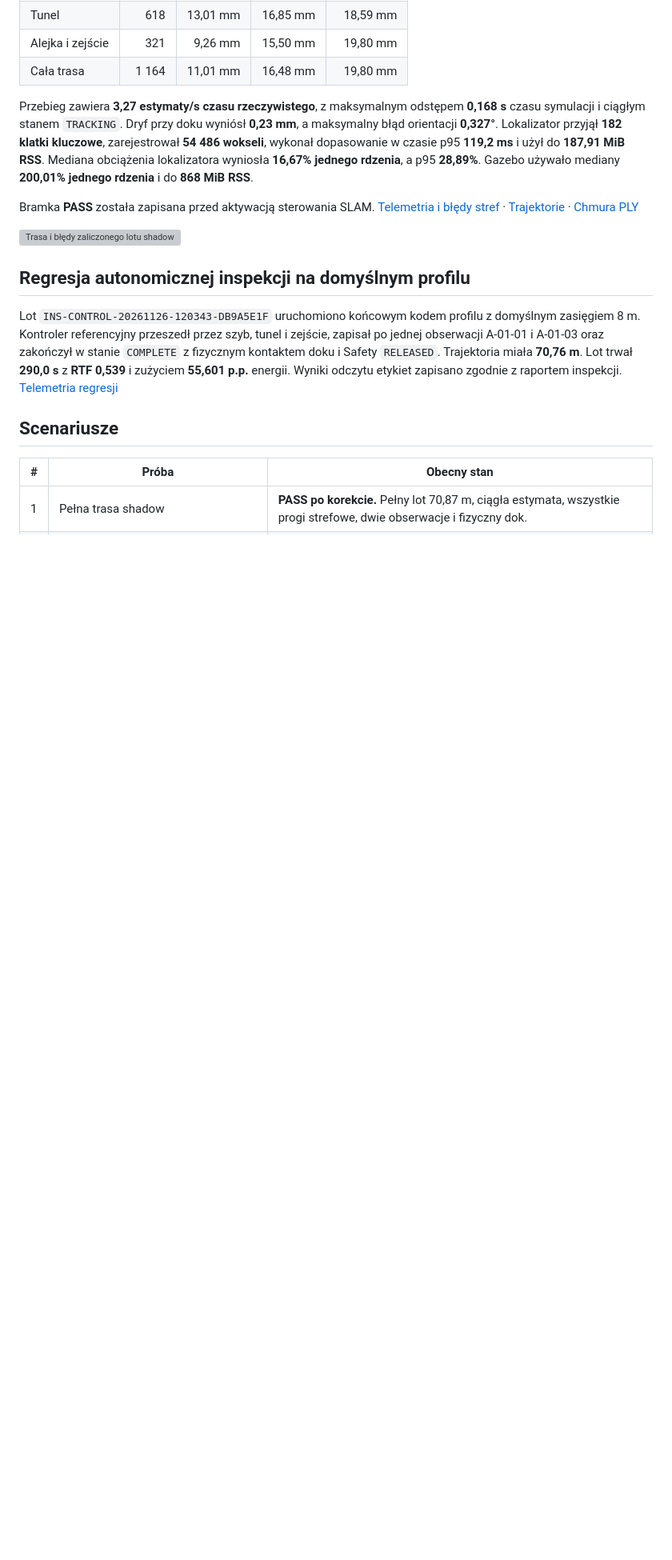
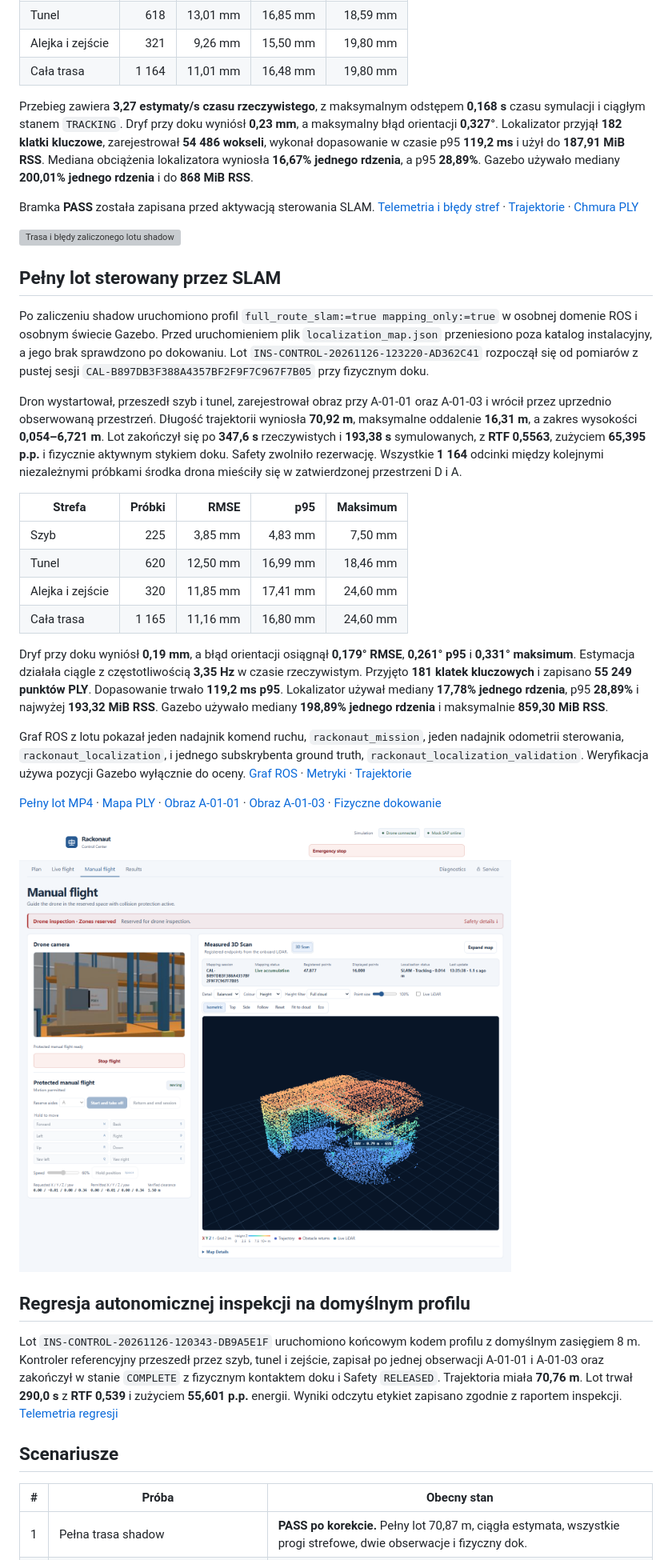
Before and after one commit to Adiksoon/rackonaut, a Markdown page: docs/SLAM_FULL_ROUTE_VALIDATION.md, the part around one of its changes. Shown at 80% size. GitHub-like rendering; pictures changed too: docs/slam-full-route-evidence/active-first-at-rack.png (added); blank space fills up the shorter version; grey boxes are pictures that could not be loaded.

Commit message:
Publish the full map-free protected SLAM flight and video

```diff
--- a/docs/SLAM_FULL_ROUTE_VALIDATION.md
+++ b/docs/SLAM_FULL_ROUTE_VALIDATION.md
@@ -105,6 +105,27 @@ Bramka **PASS** została zapisana przed aktywacją sterowania SLAM. [Telemetria
 
 ![Trasa i błędy zaliczonego lotu shadow](slam-full-route-evidence/final-shadow.png)
 
+## Pełny lot sterowany przez SLAM
+
+Po zaliczeniu shadow uruchomiono profil `full_route_slam:=true mapping_only:=true` w osobnej domenie ROS i osobnym świecie Gazebo. Przed uruchomieniem plik `localization_map.json` przeniesiono poza katalog instalacyjny, a jego brak sprawdzono po dokowaniu. Lot `INS-CONTROL-20261126-123220-AD362C41` rozpoczął się od pomiarów z pustej sesji `CAL-B897DB3F388A4357BF2F9F7C967F7B05` przy fizycznym doku.
+
+Dron wystartował, przeszedł szyb i tunel, zarejestrował obraz przy A-01-01 oraz A-01-03 i wrócił przez uprzednio obserwowaną przestrzeń. Długość trajektorii wyniosła **70,92 m**, maksymalne oddalenie **16,31 m**, a zakres wysokości **0,054–6,721 m**. Lot zakończył się po **347,6 s** rzeczywistych i **193,38 s** symulowanych, z **RTF 0,5563**, zużyciem **65,395 p.p.** i fizycznie aktywnym stykiem doku. Safety zwolniło rezerwację. Wszystkie **1 164** odcinki między kolejnymi niezależnymi próbkami środka drona mieściły się w zatwierdzonej przestrzeni D i A.
+
+| Strefa | Próbki | RMSE | p95 | Maksimum |
+| --- | ---: | ---: | ---: | ---: |
+| Szyb | 225 | 3,85 mm | 4,83 mm | 7,50 mm |
+| Tunel | 620 | 12,50 mm | 16,99 mm | 18,46 mm |
+| Alejka i zejście | 320 | 11,85 mm | 17,41 mm | 24,60 mm |
+| Cała trasa | 1 165 | 11,16 mm | 16,80 mm | 24,60 mm |
+
+Dryf przy doku wyniósł **0,19 mm**, a błąd orientacji osiągnął **0,179° RMSE**, **0,261° p95** i **0,331° maksimum**. Estymacja działała ciągle z częstotliwością **3,35 Hz** w czasie rzeczywistym. Przyjęto **181 klatek kluczowych** i zapisano **55 249 punktów PLY**. Dopasowanie trwało **119,2 ms p95**. Lokalizator używał mediany **17,78% jednego rdzenia**, p95 **28,89%** i najwyżej **193,32 MiB RSS**. Gazebo używało mediany **198,89% jednego rdzenia** i maksymalnie **859,30 MiB RSS**.
+
+Graf ROS z lotu pokazał jeden nadajnik komend ruchu, `rackonaut_mission`, jeden nadajnik odometrii sterowania, `rackonaut_localization`, i jednego subskrybenta ground truth, `rackonaut_localization_validation`. Weryfikacja używa pozycji Gazebo wyłącznie do oceny. [Graf ROS](slam-full-route-evidence/active-first-ros-graph.txt) · [Metryki](slam-full-route-evidence/active-first-verification.json) · [Trajektorie](slam-full-route-evidence/active-first-trace.jsonl)
+
+[Pełny lot MP4](slam-full-route-evidence/full-slam-flight.mp4) · [Mapa PLY](slam-full-route-evidence/active-first-map.ply) · [Obraz A-01-01](slam-full-route-evidence/active-first-a-01-01.jpg) · [Obraz A-01-03](slam-full-route-evidence/active-first-a-01-03.jpg) · [Fizyczne dokowanie](slam-full-route-evidence/active-first-docked.png)
+
+![Podgląd kamery i zebranej mapy podczas aktywnego lotu SLAM](slam-full-route-evidence/active-first-at-rack.png)
+
 ## Regresja autonomicznej inspekcji na domyślnym profilu
 
 Lot `INS-CONTROL-20261126-120343-DB9A5E1F` uruchomiono końcowym kodem profilu z domyślnym zasięgiem 8 m. Kontroler referencyjny przeszedł przez szyb, tunel i zejście, zapisał po jednej obserwacji A-01-01 i A-01-03 oraz zakończył w stanie `COMPLETE` z fizycznym kontaktem doku i Safety `RELEASED`. Trajektoria miała **70,76 m**. Lot trwał **290,0 s** z **RTF 0,539** i zużyciem **55,601 p.p.** energii. Wyniki odczytu etykiet zapisano zgodnie z raportem inspekcji. [Telemetria regresji](slam-full-route-evidence/default-autonomy-regression.json)
```
Also changed, not shown: other parts of docs/SLAM_FULL_ROUTE_VALIDATION.md (+4 -4 lines), docs/slam-full-route-evidence/active-first-a-01-01.jpg (added), docs/slam-full-route-evidence/active-first-a-01-03.jpg (added), docs/slam-full-route-evidence/active-first-docked.png (added), docs/slam-full-route-evidence/active-first.png (added), 6 other files.
